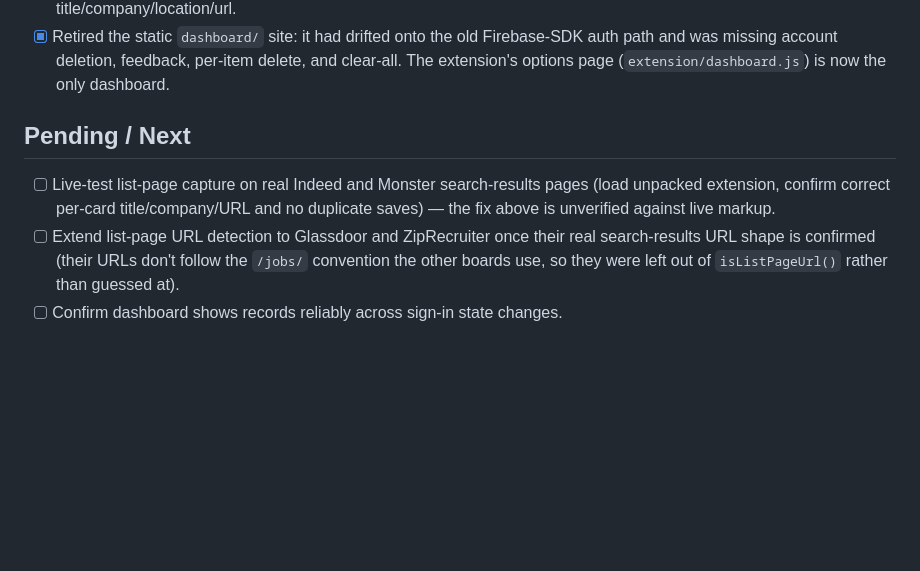
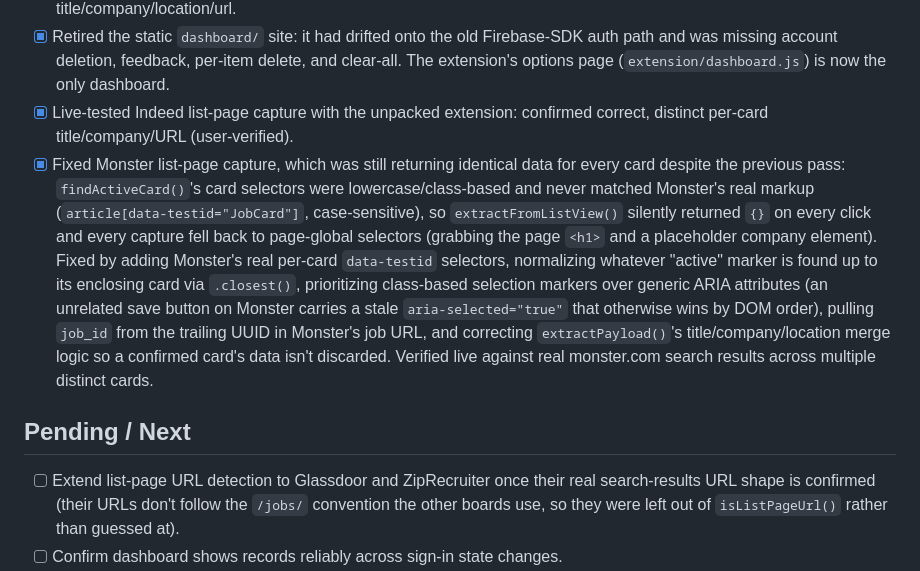
Before and after one commit to brando5393/applycontrol, a Markdown page: TODO.md, the part around the change. Rendered like a GitHub page; blank space fills up the shorter version.

Commit message:
Update TODO.md: Monster capture fix live-verified, Indeed confirmed by user
Co-Authored-By: Claude Sonnet 5 <noreply@anthropic.com>

```diff
--- a/TODO.md
+++ b/TODO.md
@@ -28,9 +28,10 @@ Format is optimized for AI agents.
 - [x] Fix Monster/Indeed list-page duplicate detection: per-card `job_id`/URL extraction (`content.js`), duplicate check now matches on `job_id` first; `isListPageUrl()` extended to cover Indeed's bare `/jobs` path, LinkedIn's `/jobs/search` and `/jobs/collections`, and generic `?keywords=` search pages.
 - [x] Escape all scraped job fields before rendering (`escapeHtml()`/`safeHref()` in `extension/dashboard.js`) — closes a stored-XSS gap where a crafted page could inject markup into the options-page DOM via a saved application's title/company/location/url.
 - [x] Retired the static `dashboard/` site: it had drifted onto the old Firebase-SDK auth path and was missing account deletion, feedback, per-item delete, and clear-all. The extension's options page (`extension/dashboard.js`) is now the only dashboard.
+- [x] Live-tested Indeed list-page capture with the unpacked extension: confirmed correct, distinct per-card title/company/URL (user-verified).
+- [x] Fixed Monster list-page capture, which was still returning identical data for every card despite the previous pass: `findActiveCard()`'s card selectors were lowercase/class-based and never matched Monster's real markup (`article[data-testid="JobCard"]`, case-sensitive), so `extractFromListView()` silently returned `{}` on every click and every capture fell back to page-global selectors (grabbing the page `<h1>` and a placeholder company element). Fixed by adding Monster's real per-card `data-testid` selectors, normalizing whatever "active" marker is found up to its enclosing card via `.closest()`, prioritizing class-based selection markers over generic ARIA attributes (an unrelated save button on Monster carries a stale `aria-selected="true"` that otherwise wins by DOM order), pulling `job_id` from the trailing UUID in Monster's job URL, and correcting `extractPayload()`'s title/company/location merge logic so a confirmed card's data isn't discarded. Verified live against real monster.com search results across multiple distinct cards.
 
 ## Pending / Next
-- [ ] Live-test list-page capture on real Indeed and Monster search-results pages (load unpacked extension, confirm correct per-card title/company/URL and no duplicate saves) — the fix above is unverified against live markup.
 - [ ] Extend list-page URL detection to Glassdoor and ZipRecruiter once their real search-results URL shape is confirmed (their URLs don't follow the `/jobs/` convention the other boards use, so they were left out of `isListPageUrl()` rather than guessed at).
 - [ ] Confirm dashboard shows records reliably across sign-in state changes.
 - [ ] Add �success� toast after delete-account and clear-all actions (auto-close).
```
